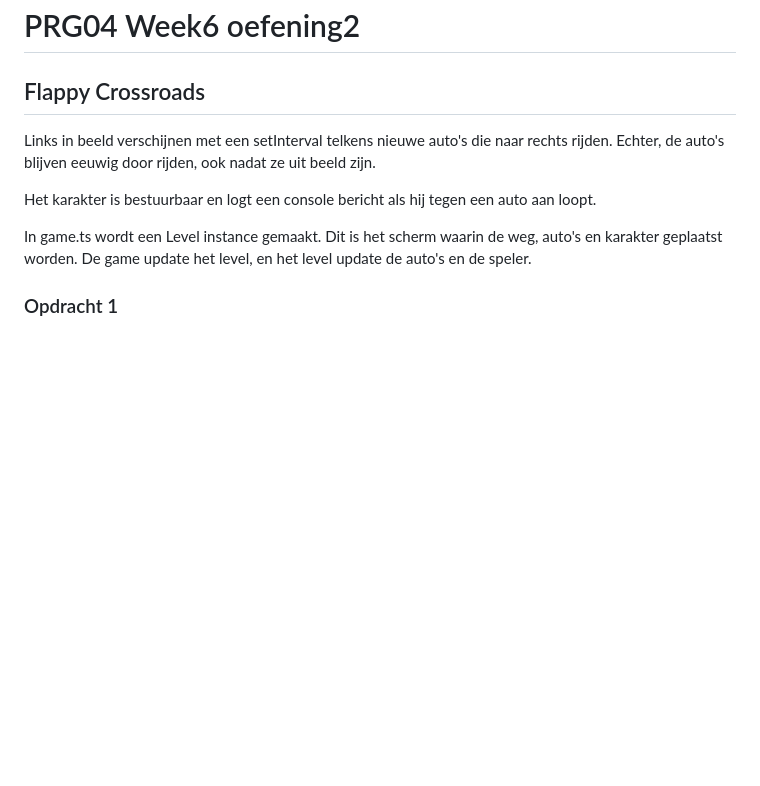
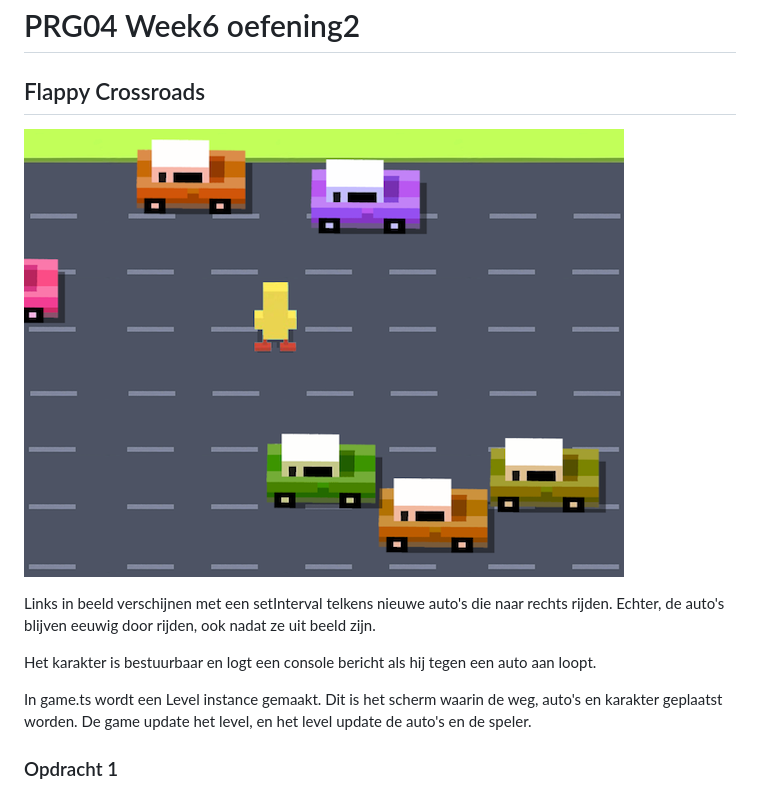
Before and after one commit to 0874279/PRG04-Week6-oefening2, a Markdown page: README.md, the part around the change. Rendered like a GitHub page; pictures changed too: docs/images/screenshot.png (added); blank space fills up the shorter version.

```diff
--- a/README.md
+++ b/README.md
@@ -1,6 +1,8 @@
 # PRG04 Week6 oefening2
 
 ## Flappy Crossroads
+
+![Crossroads](docs/images/screenshot.png?raw=true "Crossroads")
 
 Links in beeld verschijnen met een setInterval telkens nieuwe auto's die naar rechts rijden. Echter, de auto's blijven eeuwig door rijden, ook nadat ze uit beeld zijn.
 
```
Also changed, not shown: 6 other files.
